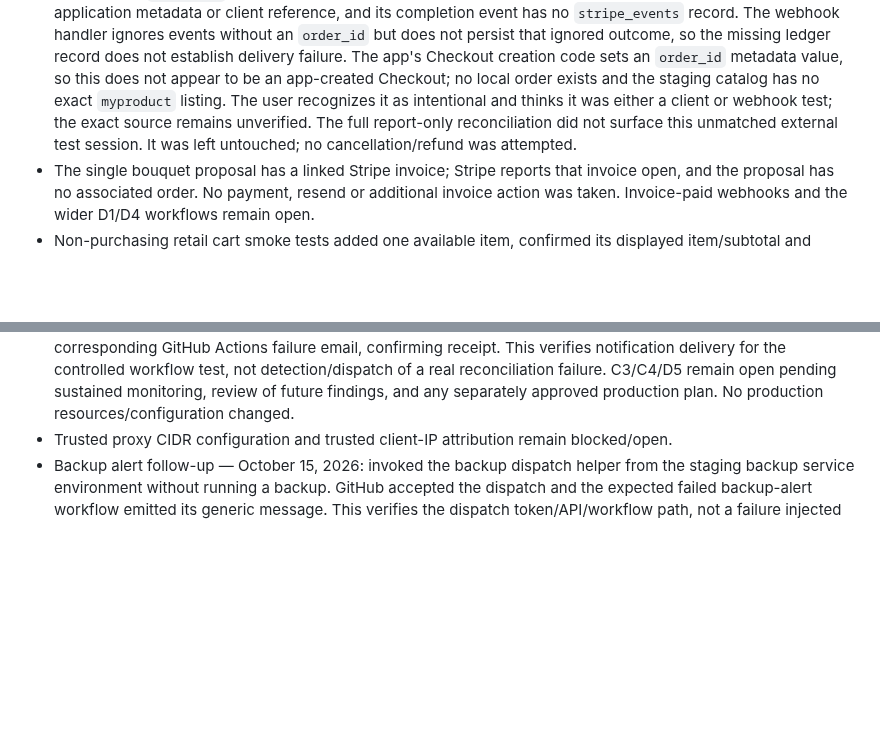
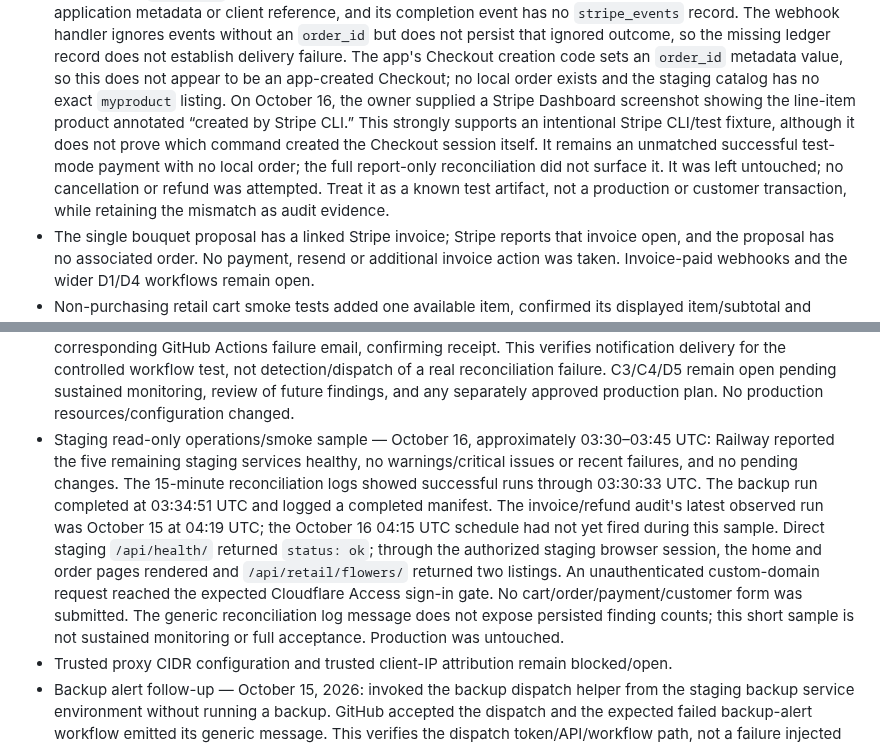
Before and after one commit to pstonesudol/honeysummer, a Markdown page: backend/PRODUCTION_READINESS.md, 2 parts joined by grey strips. Drawn GitHub-style; blank space fills up the shorter version.

Commit message:
docs: record staging acceptance observations

```diff
--- a/backend/PRODUCTION_READINESS.md
+++ b/backend/PRODUCTION_READINESS.md
@@ -576,10 +576,14 @@ For **each accepted check**, record its ID, operator, timestamp, deployment/git
   record does not establish delivery failure. The app's Checkout creation code
   sets an `order_id` metadata value, so this does not appear to be an app-created
   Checkout; no local order exists and the staging catalog has no exact
-  `myproduct` listing. The user recognizes it as intentional and thinks it was
-  either a client or webhook test; the exact source remains unverified. The full
-  report-only reconciliation did not surface this unmatched external test
-  session. It was left untouched; no cancellation/refund was attempted.
+  `myproduct` listing. On October 16, the owner supplied a Stripe Dashboard
+  screenshot showing the line-item product annotated “created by Stripe CLI.”
+  This strongly supports an intentional Stripe CLI/test fixture, although it does
+  not prove which command created the Checkout session itself. It remains an
+  unmatched successful test-mode payment with no local order; the full report-only
+  reconciliation did not surface it. It was left untouched; no cancellation or
+  refund was attempted. Treat it as a known test artifact, not a production or
+  customer transaction, while retaining the mismatch as audit evidence.
 - The single bouquet proposal has a linked Stripe invoice; Stripe reports that
   invoice open, and the proposal has no associated order. No payment, resend or
   additional invoice action was taken. Invoice-paid webhooks and the wider D1/D4
@@ -642,6 +646,20 @@ For **each accepted check**, record its ID, operator, timestamp, deployment/git
   pending sustained monitoring, review of future findings, and any
   separately approved production plan. No production resources/configuration
   changed.
+- Staging read-only operations/smoke sample — October 16, approximately
+  03:30–03:45 UTC: Railway reported the five remaining staging services healthy,
+  no warnings/critical issues or recent failures, and no pending changes. The
+  15-minute reconciliation logs showed successful runs through 03:30:33 UTC. The
+  backup run completed at 03:34:51 UTC and logged a completed manifest. The
+  invoice/refund audit's latest observed run was October 15 at 04:19 UTC; the
+  October 16 04:15 UTC schedule had not yet fired during this sample. Direct
+  staging `/api/health/` returned `status: ok`; through the authorized staging
+  browser session, the home and order pages rendered and `/api/retail/flowers/`
+  returned two listings. An unauthenticated custom-domain request reached the
+  expected Cloudflare Access sign-in gate. No cart/order/payment/customer form was
+  submitted. The generic reconciliation log message does not expose persisted
+  finding counts; this short sample is not sustained monitoring or full
+  acceptance. Production was untouched.
 - Trusted proxy CIDR configuration and trusted client-IP attribution remain
   blocked/open.
 - Backup alert follow-up — October 15, 2026: invoked the backup dispatch helper
```
Also changed, not shown: STATUS.md (+16 -1 lines).
